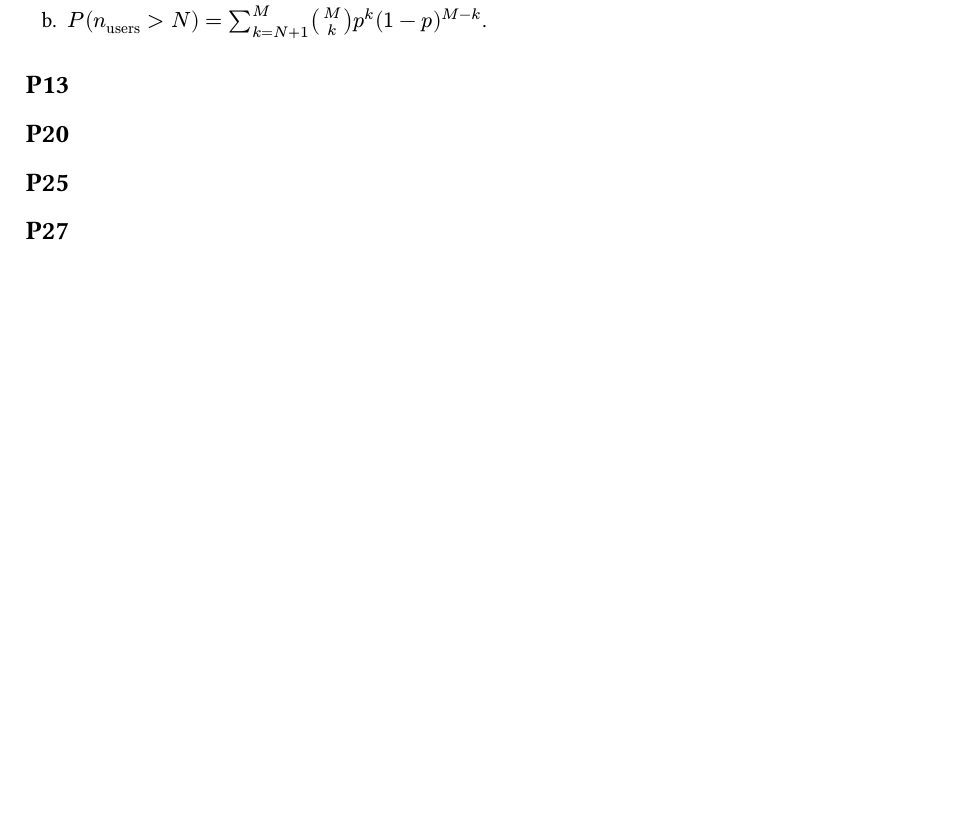
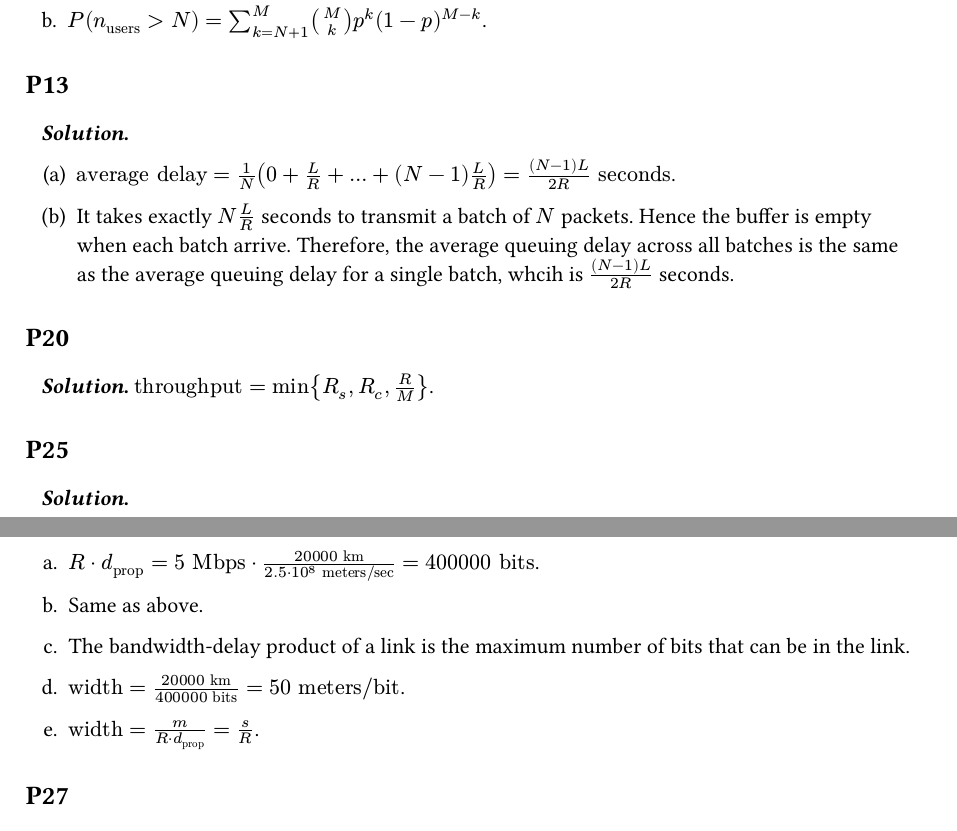
Before and after one commit to johnsmith0x3f/solutions, a Typst document (src/9781292405469/main.typ): part of the page before the commit and two parts of pages 1 and 2 of 2 after it, the two joined at a grey line, cut so that both start at the same text, the shorter picture padded with empty space. Compiled offline with Typst 0.15.

Commit message:
feat: solve 1.13, 1.20, 1.25

```diff
--- a/src/9781292405469/main.typ
+++ b/src/9781292405469/main.typ
@@ -52,9 +52,35 @@
 
 == P13
 
+#solution[
+  #set enum(numbering: "(a)")
+
+  + $"average delay" = 1 / N (0 + L / R + ... + (N - 1) L / R) = ((N - 1) L) / (2 R) "seconds"$.
+
+  + It takes exactly $N L / R$ seconds to transmit a batch of $N$ packets. Hence the buffer is empty when each batch arrive. Therefore, the average queuing delay across all batches is the same as the average queuing delay for a single batch, whcih is $((N - 1) L) / (2 R)$ seconds.
+]
+
 == P20
 
+#solution[
+  $"throughput" = min{R_s, R_c, R / M}$.
+]
+
 == P25
+
+#solution[
+  #set enum(numbering: "a.")
+
+  + $R dot d_"prop" = 5 "Mbps" dot (20000 "km") / (2.5 dot 10^8 "meters/sec") = 400000 "bits"$.
+
+  + Same as above.
+
+  + The bandwidth-delay product of a link is the maximum number of bits that can be in the link.
+
+  + $"width" = (20000 "km") / (400000 "bits") = 50 "meters/bit"$.
+
+  + $"width" = m / (R dot d_"prop") = s / R$.
+]
 
 == P27
 
```
